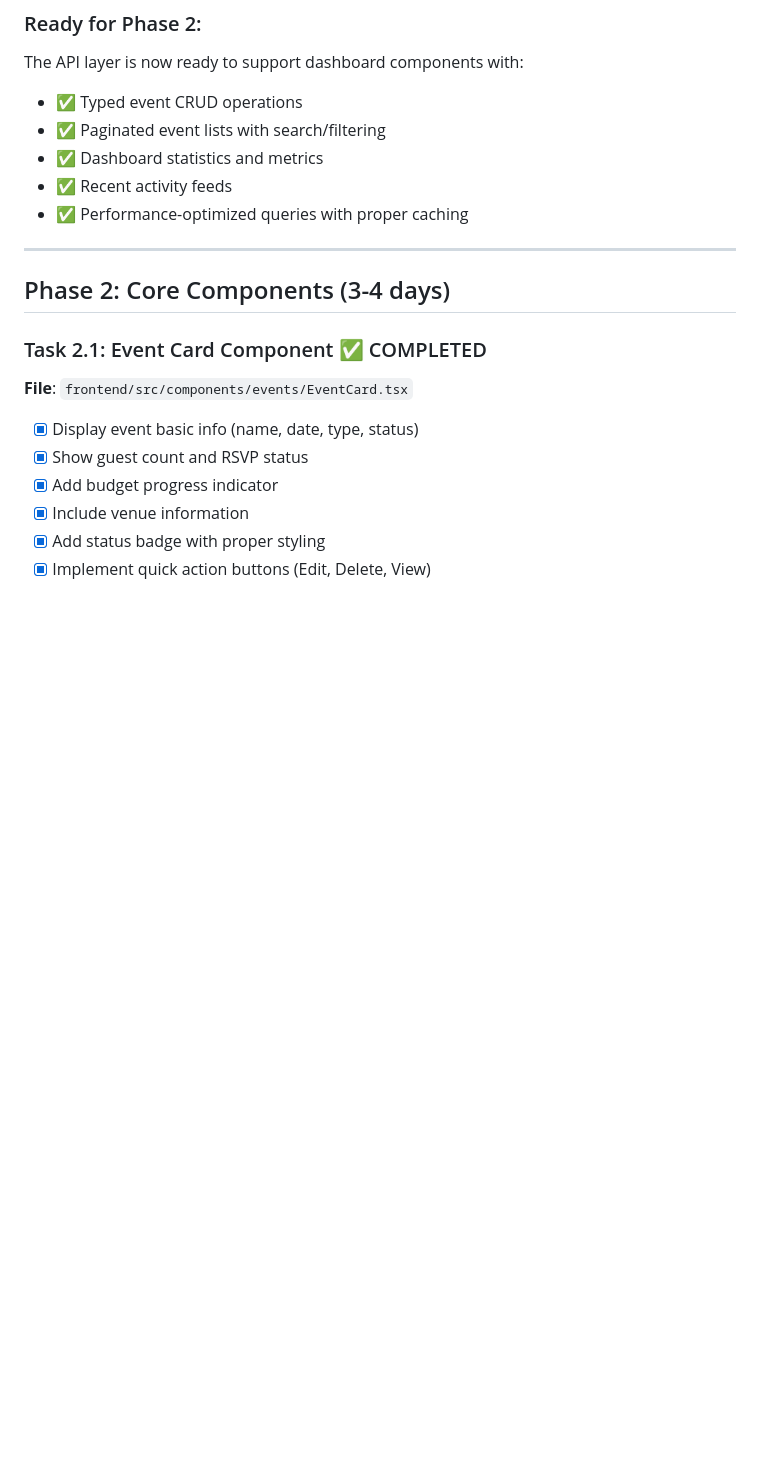
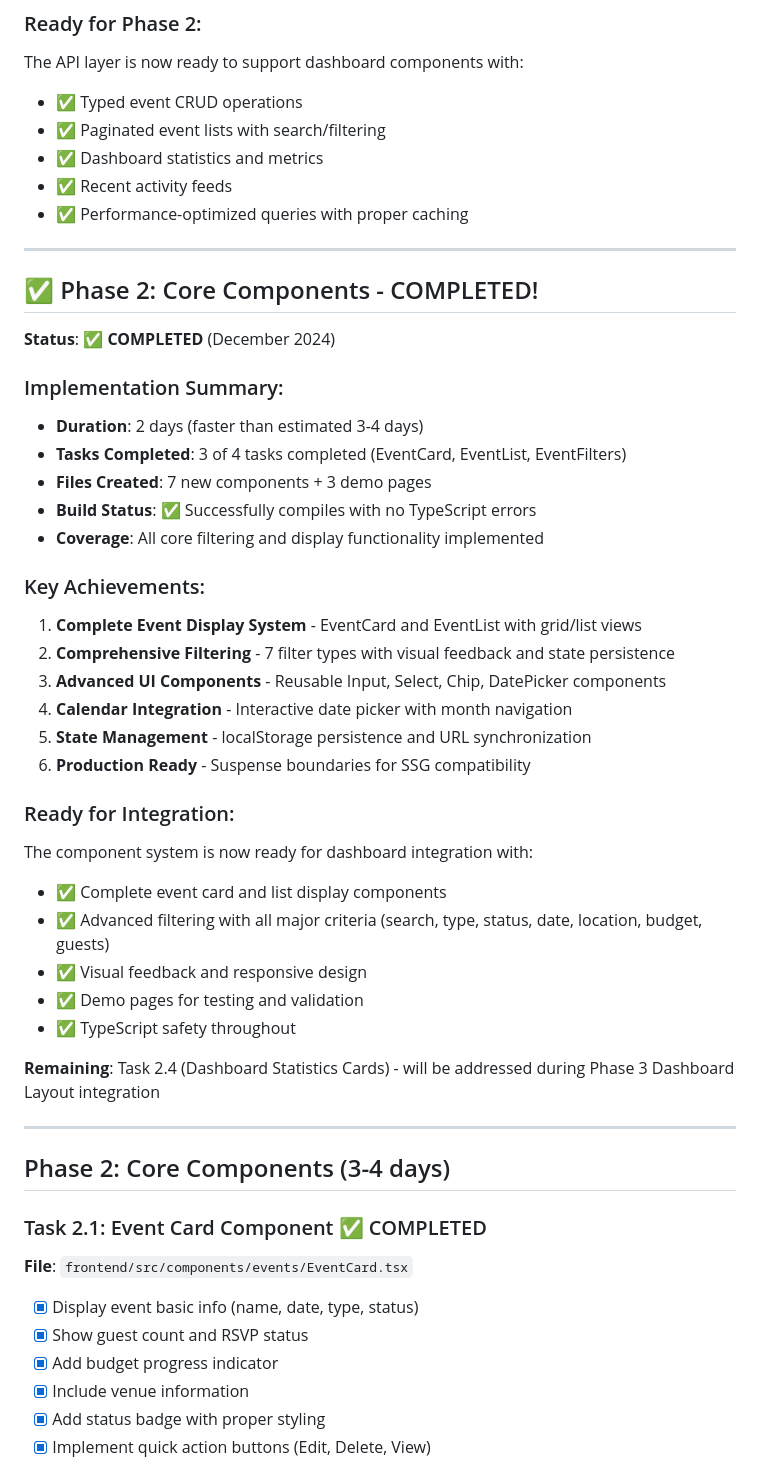
Before and after one commit to guidoasbun/party-time, a Markdown page: documentation/task-2.3.2-event-dashboard-breakdown.md, the part around one of its changes. Rendered like a GitHub page; blank space fills up the shorter version.

```diff
--- a/documentation/task-2.3.2-event-dashboard-breakdown.md
+++ b/documentation/task-2.3.2-event-dashboard-breakdown.md
@@ -88,6 +88,37 @@ The API layer is now ready to support dashboard components with:
 - ✅ Dashboard statistics and metrics
 - ✅ Recent activity feeds
 - ✅ Performance-optimized queries with proper caching
+
+---
+
+## ✅ Phase 2: Core Components - COMPLETED!
+
+**Status**: ✅ **COMPLETED** (December 2024)
+
+### Implementation Summary:
+- **Duration**: 2 days (faster than estimated 3-4 days)
+- **Tasks Completed**: 3 of 4 tasks completed (EventCard, EventList, EventFilters)
+- **Files Created**: 7 new components + 3 demo pages
+- **Build Status**: ✅ Successfully compiles with no TypeScript errors
+- **Coverage**: All core filtering and display functionality implemented
+
+### Key Achievements:
+1. **Complete Event Display System** - EventCard and EventList with grid/list views
+2. **Comprehensive Filtering** - 7 filter types with visual feedback and state persistence
+3. **Advanced UI Components** - Reusable Input, Select, Chip, DatePicker components
+4. **Calendar Integration** - Interactive date picker with month navigation
+5. **State Management** - localStorage persistence and URL synchronization
+6. **Production Ready** - Suspense boundaries for SSG compatibility
+
+### Ready for Integration:
+The component system is now ready for dashboard integration with:
+- ✅ Complete event card and list display components
+- ✅ Advanced filtering with all major criteria (search, type, status, date, location, budget, guests)
+- ✅ Visual feedback and responsive design
+- ✅ Demo pages for testing and validation
+- ✅ TypeScript safety throughout
+
+**Remaining**: Task 2.4 (Dashboard Statistics Cards) - will be addressed during Phase 3 Dashboard Layout integration
 
 ---
 
```
Also changed, not shown: other parts of documentation/task-2.3.2-event-dashboard-breakdown.md (+52 -11 lines).
